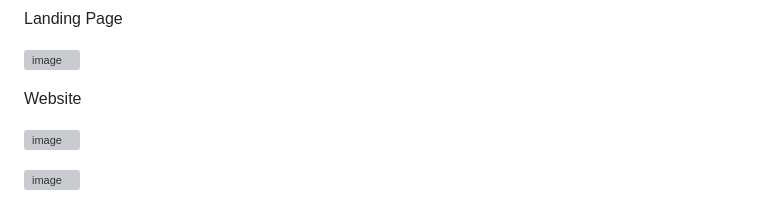
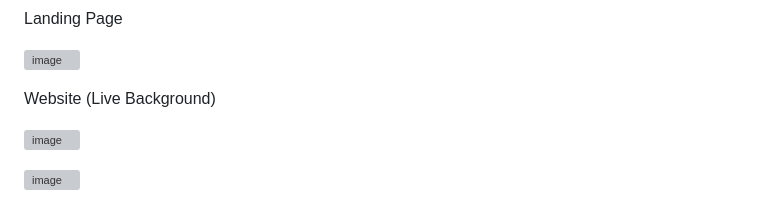
Before and after one commit to KasiR07/Career-Guidance-System, a Markdown page: README.md, the part around the change. Rendered like a GitHub page; grey boxes are pictures that could not be loaded.

```diff
--- a/README.md
+++ b/README.md
@@ -37,7 +37,7 @@ Landing Page
 
 ![image](https://github.com/KasiR07/Career-Guidance-System/assets/108777263/322e8dee-afe9-40f5-b25e-2805e353a6ec)
 
-Website
+Website (Live Background)
 
 ![image](https://github.com/KasiR07/Career-Guidance-System/assets/108777263/44cdff79-6ba4-47b0-bf26-a0f4103855bc)
 
```
